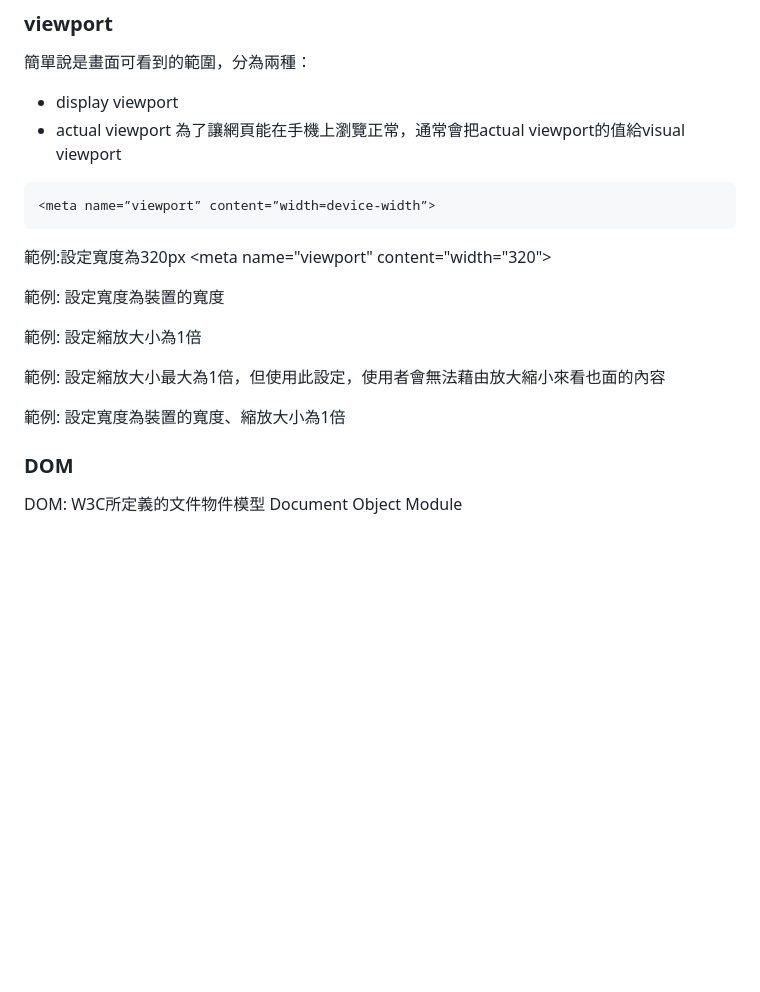
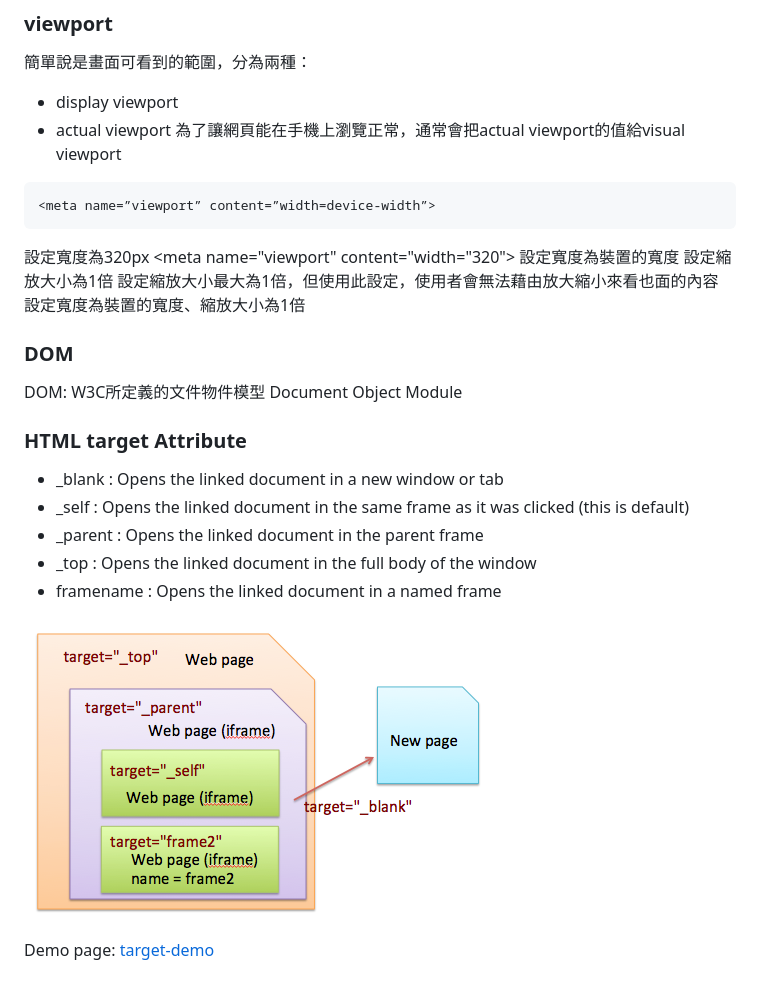
Before and after one commit to sean1093/learning-note, a Markdown page: html/html-learning-note.md, the part around the change. GitHub-like rendering; pictures changed too: img/html-target.png (added); blank space fills up the shorter version.

Commit message:
update html notes

````diff
--- a/html/html-learning-note.md
+++ b/html/html-learning-note.md
@@ -9,20 +9,31 @@
 <meta name=”viewport” content=”width=device-width”>
 ```
 
-範例:設定寬度為320px
+設定寬度為320px
 <meta name="viewport" content="width="320">
+設定寬度為裝置的寬度
+<meta name="viewport" content="width=device-width">
+設定縮放大小為1倍
+<meta name="viewport" content="initial-scale=1">
+設定縮放大小最大為1倍，但使用此設定，使用者會無法藉由放大縮小來看也面的內容
+<meta name="viewport" content="maximum-scale=1">
+設定寬度為裝置的寬度、縮放大小為1倍
+<meta name="viewport" content="width=device-width,initial-scale=1">
 
-範例: 設定寬度為裝置的寬度
-<meta name="viewport" content="width=device-width">
-
-範例: 設定縮放大小為1倍
-<meta name="viewport" content="initial-scale=1">
-
-範例: 設定縮放大小最大為1倍，但使用此設定，使用者會無法藉由放大縮小來看也面的內容
-<meta name="viewport" content="maximum-scale=1">
-
-範例: 設定寬度為裝置的寬度、縮放大小為1倍
-<meta name="viewport" content="width=device-width,initial-scale=1">
 
 ### DOM
 DOM: W3C所定義的文件物件模型 Document Object Module
+
+
+### HTML target Attribute
+* _blank    : Opens the linked document in a new window or tab
+* _self     : Opens the linked document in the same frame as it was clicked (this is default)
+* _parent   : Opens the linked document in the parent frame
+* _top      : Opens the linked document in the full body of the window
+* framename : Opens the linked document in a named frame
+
+![box-model](https://github.com/sean1093/learning-note/blob/master/img/html-target.png "target")
+
+Demo page: [target-demo]
+
+[target-demo]: <http://sean1093.github.io/demo/html-css-js/html-target-top.html>
````
